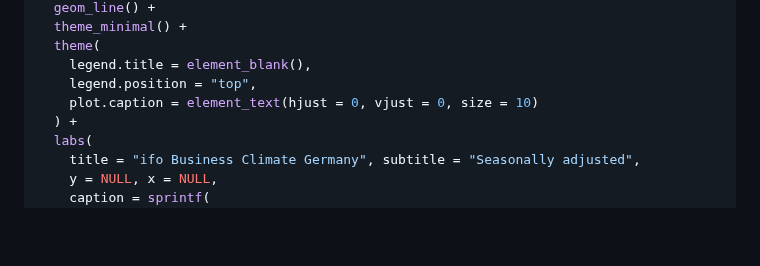
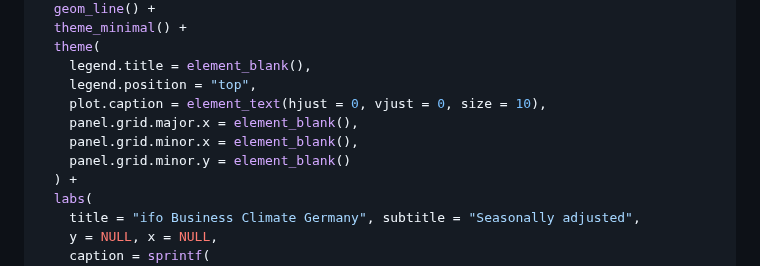
Before and after one commit to m-muecke/ifo, a Markdown page: README.md, the part around the change. GitHub-like rendering; blank space fills up the shorter version.

Commit message:
docs(readme): remove x grid lines and minor y grid lines

```diff
--- a/README.md
+++ b/README.md
@@ -63,7 +63,10 @@ climate |>
   theme(
     legend.title = element_blank(),
     legend.position = "top",
-    plot.caption = element_text(hjust = 0, vjust = 0, size = 10)
+    plot.caption = element_text(hjust = 0, vjust = 0, size = 10),
+    panel.grid.major.x = element_blank(),
+    panel.grid.minor.x = element_blank(),
+    panel.grid.minor.y = element_blank()
   ) +
   labs(
     title = "ifo Business Climate Germany", subtitle = "Seasonally adjusted",
```
Also changed, not shown: man/figures/README-plotting-1.png, 1 other file.
